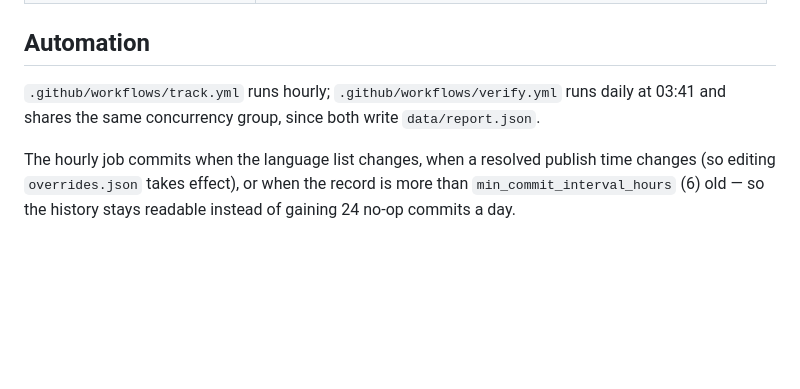
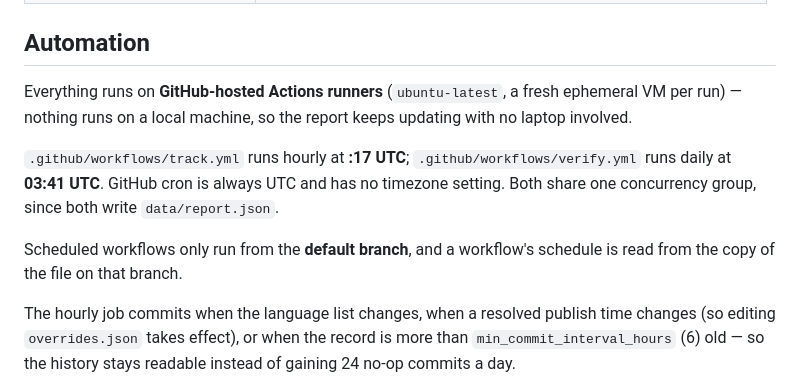
Before and after one commit to harry-joyce/gb-update, a Markdown page: README.md, the part around the change. Drawn GitHub-style; blank space fills up the shorter version.

Commit message:
State where the scheduled jobs run, and that cron times are UTC
GitHub cron has no timezone setting, so the README's bare '03:41' was
ambiguous. Also records that the jobs run on GitHub-hosted ephemeral
runners rather than any local machine, and that schedules are read from
the default branch.

Co-Authored-By: Claude Opus 5 (1M context) <noreply@anthropic.com>

```diff
--- a/README.md
+++ b/README.md
@@ -136,9 +136,17 @@ Both selections persist in `localStorage`.
 
 ## Automation
 
-`.github/workflows/track.yml` runs hourly; `.github/workflows/verify.yml` runs
-daily at 03:41 and shares the same concurrency group, since both write
-`data/report.json`.
+Everything runs on **GitHub-hosted Actions runners** (`ubuntu-latest`, a fresh
+ephemeral VM per run) — nothing runs on a local machine, so the report keeps
+updating with no laptop involved.
+
+`.github/workflows/track.yml` runs hourly at **:17 UTC**;
+`.github/workflows/verify.yml` runs daily at **03:41 UTC**. GitHub cron is
+always UTC and has no timezone setting. Both share one concurrency group, since
+both write `data/report.json`.
+
+Scheduled workflows only run from the **default branch**, and a workflow's
+schedule is read from the copy of the file on that branch.
 
 The hourly job commits when the language list
 changes, when a resolved publish time changes (so editing `overrides.json` takes
```
